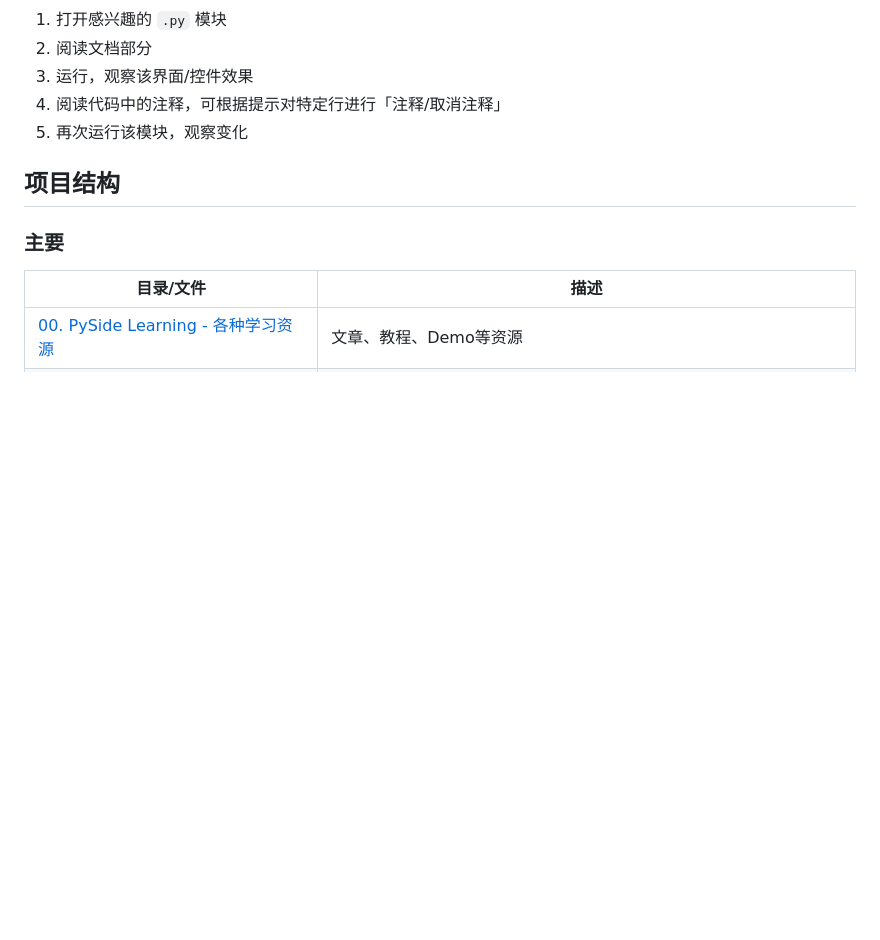
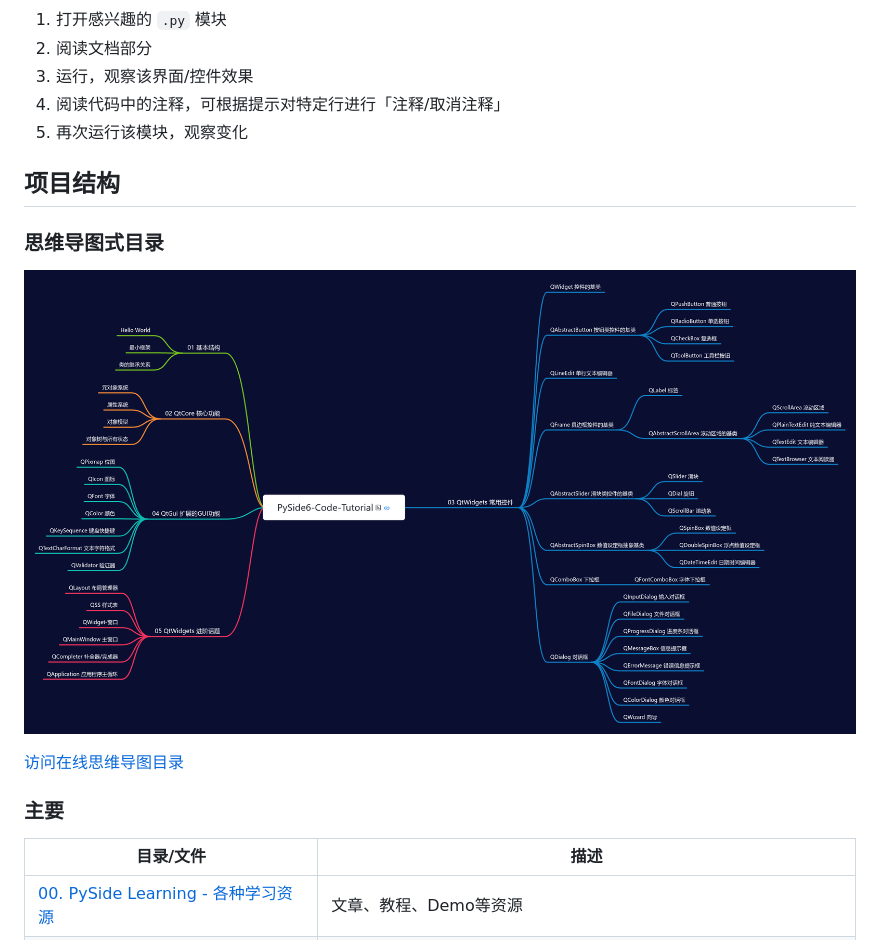
Before and after one commit to muziing/PySide6-Code-Tutorial, a Markdown page: README.md, the part around the change. Drawn GitHub-style; pictures changed too: Resources/Images/TOC-MindMap.png (added); blank space fills up the shorter version.

Commit message:
Update README
添加思维导图式目录

```diff
--- a/README.md
+++ b/README.md
@@ -75,6 +75,12 @@
 
 ## 项目结构
 
+### 思维导图式目录
+
+![思维导图目录](./Resources/Images/TOC-MindMap.png)
+
+[访问在线思维导图目录](https://www.processon.com/view/link/63034ce01efad47d1247911e)
+
 ### 主要
 
 | 目录/文件                                                           | 描述                                |
```
